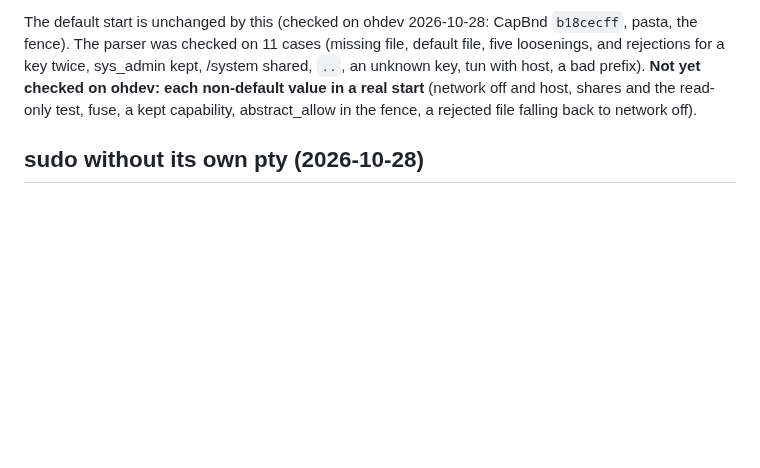
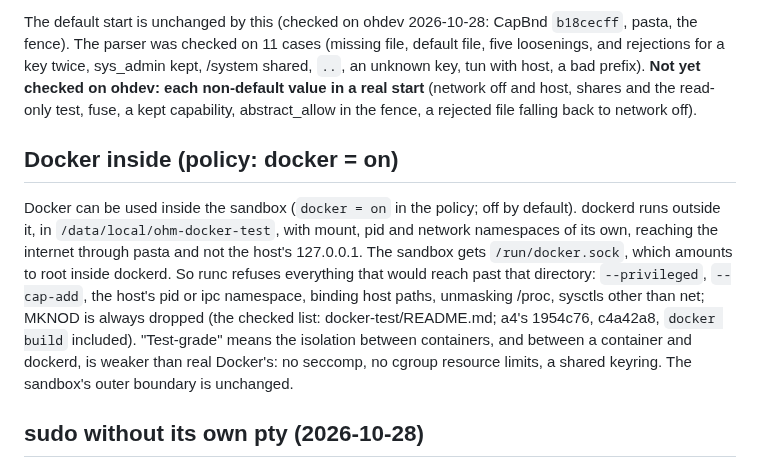
Before and after one commit to BH3GEI/ohmarchy, a Markdown page: native/sandbox/README.md, the part around the change. Rendered like a GitHub page; blank space fills up the shorter version.

Commit message:
native/sandbox README: Docker inside, what bounds it and what test-grade means
Co-Authored-By: Claude Opus 5.5 <noreply@anthropic.com>

```diff
--- a/native/sandbox/README.md
+++ b/native/sandbox/README.md
@@ -219,6 +219,20 @@ on ohdev: each non-default value in a real start** (network off and host, shares
 the read-only test, fuse, a kept capability, abstract_allow in the fence, a rejected
 file falling back to network off).
 
+## Docker inside (policy: docker = on)
+
+Docker can be used inside the sandbox (`docker = on` in the policy; off by default).
+dockerd runs outside it, in `/data/local/ohm-docker-test`, with mount, pid and network
+namespaces of its own, reaching the internet through pasta and not the host's
+127.0.0.1. The sandbox gets `/run/docker.sock`, which amounts to root inside dockerd.
+So runc refuses everything that would reach past that directory: `--privileged`,
+`--cap-add`, the host's pid or ipc namespace, binding host paths, unmasking /proc,
+sysctls other than net; MKNOD is always dropped (the checked list:
+docker-test/README.md; a4's 1954c76, c4a42a8, `docker build` included). "Test-grade"
+means the isolation between containers, and between a container and dockerd, is
+weaker than real Docker's: no seccomp, no cgroup resource limits, a shared keyring.
+The sandbox's outer boundary is unchanged.
+
 ## sudo without its own pty (2026-10-28)
 
 Arch's sudo runs the command on a pty of its own (`use_pty`), and the sandbox has no
```
